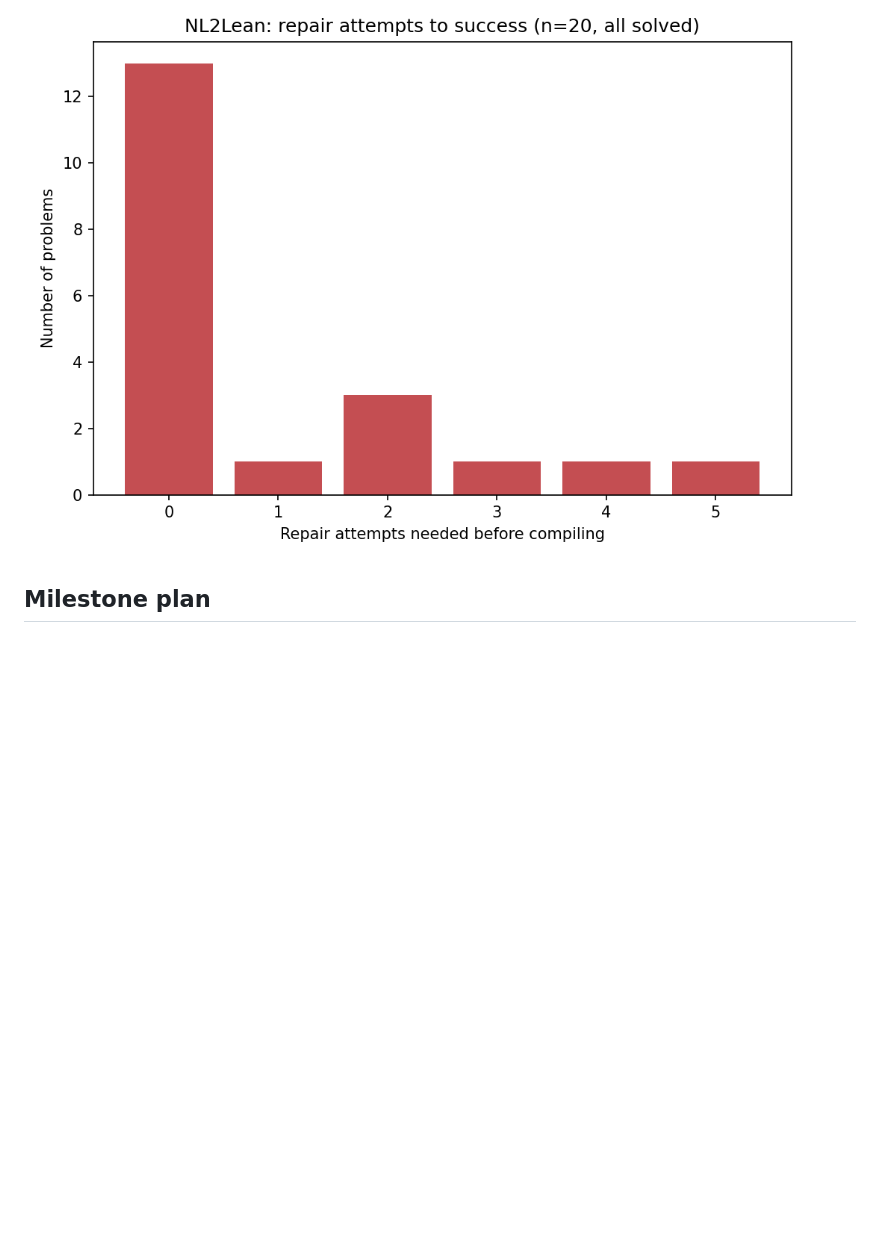
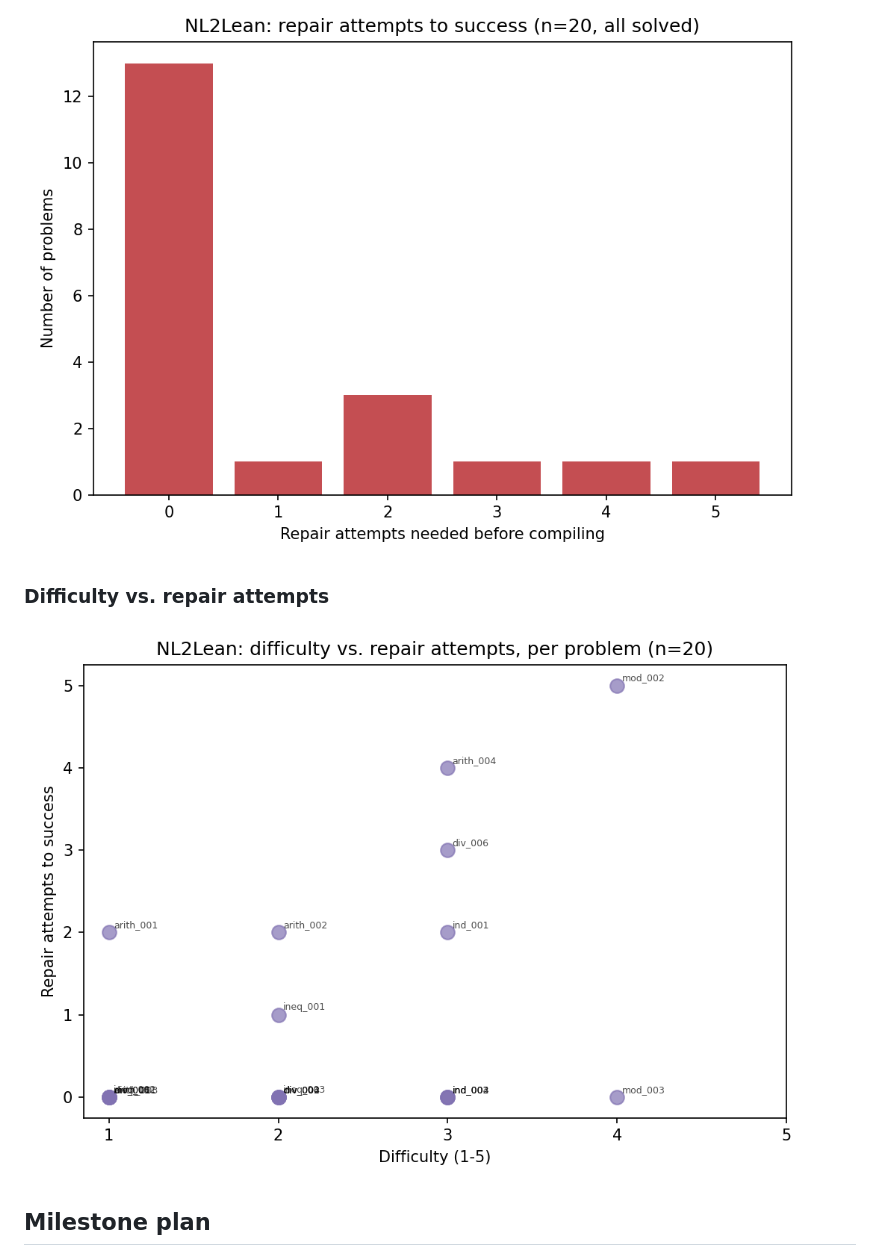
Before and after one commit to sadiapeerzada/NLP-to-Formal-Language-Proof, a Markdown page: README.md, the part around the change. Drawn GitHub-style; blank space fills up the shorter version.

Commit message:
Add missing difficulty-vs-repairs chart to README
docs/figures/difficulty_vs_repairs.png already existed (generated
alongside the other 3 charts, and already promised in the README's own
top-of-file status blurb: 'pass@1 by category, pass@1 by difficulty,
repair-attempts histogram, and difficulty-vs-repairs scatter') but was
never actually embedded in the Results section -- only the other three
were. Added it as a fourth chart, matching the existing section style.

```diff
--- a/README.md
+++ b/README.md
@@ -105,6 +105,9 @@ Real charts generated from `data/results/run1_core_lean.jsonl` (see `RUN_REPORT.
 ### Repair attempts to success
 ![Repair attempts histogram](docs/figures/repair_attempts_histogram.png)
 
+### Difficulty vs. repair attempts
+![Difficulty vs repair attempts](docs/figures/difficulty_vs_repairs.png)
+
 ## Milestone plan
 
 See `docs/roadmap.md`. Short version: 10 problems working end-to-end this week →
```
